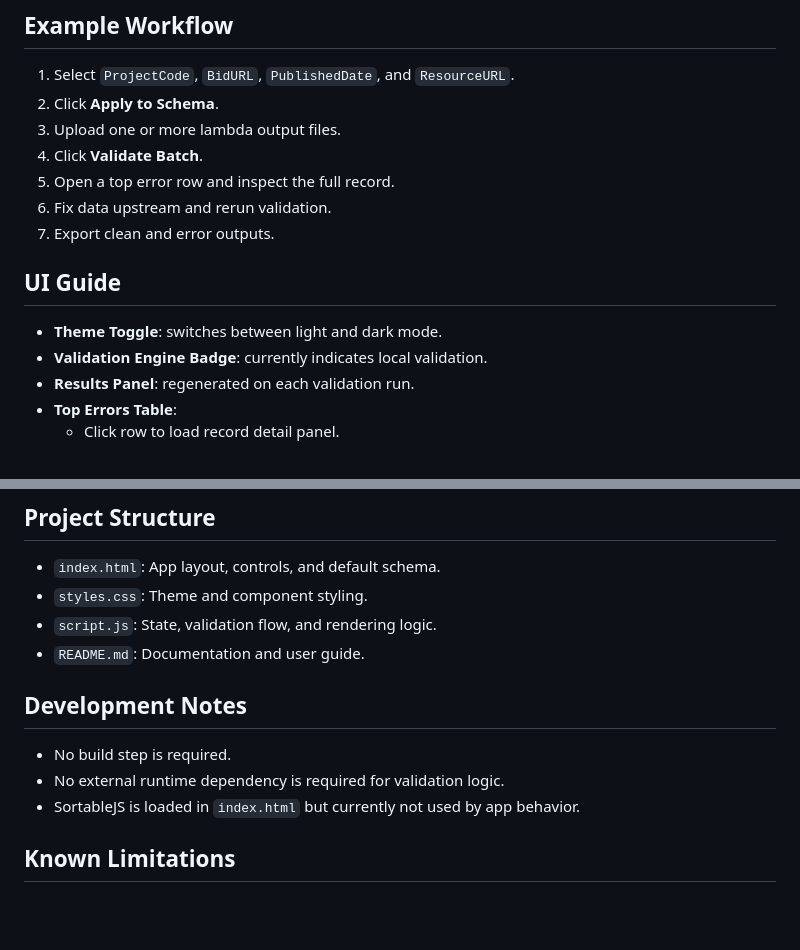
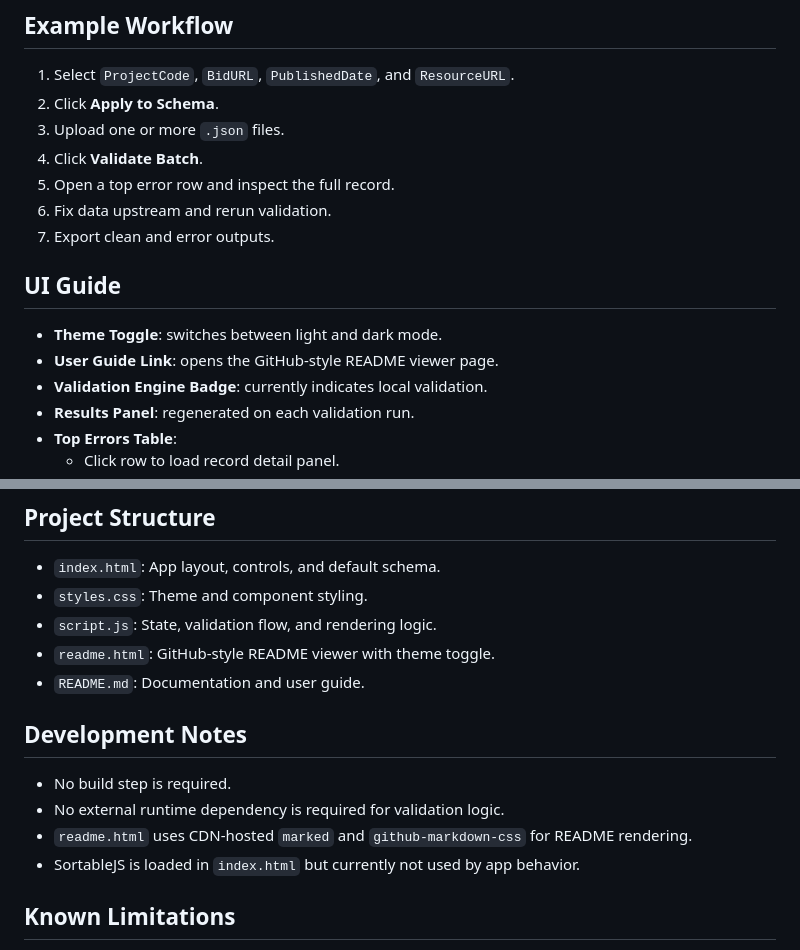
Before and after one commit to SophanaSok/data-validator, a Markdown page: README.md, 2 parts joined by grey strips. Rendered like a GitHub page; blank space fills up the shorter version.

Commit message:
Update README to clarify file upload instructions and add user guide link

```diff
--- a/README.md
+++ b/README.md
@@ -191,7 +191,7 @@ The app will load directly in your browser—no installation required.
 
 1. Select `ProjectCode`, `BidURL`, `PublishedDate`, and `ResourceURL`.
 2. Click **Apply to Schema**.
-3. Upload one or more lambda output files.
+3. Upload one or more `.json` files.
 4. Click **Validate Batch**.
 5. Open a top error row and inspect the full record.
 6. Fix data upstream and rerun validation.
@@ -200,6 +200,7 @@ The app will load directly in your browser—no installation required.
 ## UI Guide
 
 - **Theme Toggle**: switches between light and dark mode.
+- **User Guide Link**: opens the GitHub-style README viewer page.
 - **Validation Engine Badge**: currently indicates local validation.
 - **Results Panel**: regenerated on each validation run.
 - **Top Errors Table**:
@@ -276,12 +277,14 @@ Fix:
 - `index.html`: App layout, controls, and default schema.
 - `styles.css`: Theme and component styling.
 - `script.js`: State, validation flow, and rendering logic.
+- `readme.html`: GitHub-style README viewer with theme toggle.
 - `README.md`: Documentation and user guide.
 
 ## Development Notes
 
 - No build step is required.
 - No external runtime dependency is required for validation logic.
+- `readme.html` uses CDN-hosted `marked` and `github-markdown-css` for README rendering.
 - SortableJS is loaded in `index.html` but currently not used by app behavior.
 
 ## Known Limitations
```
